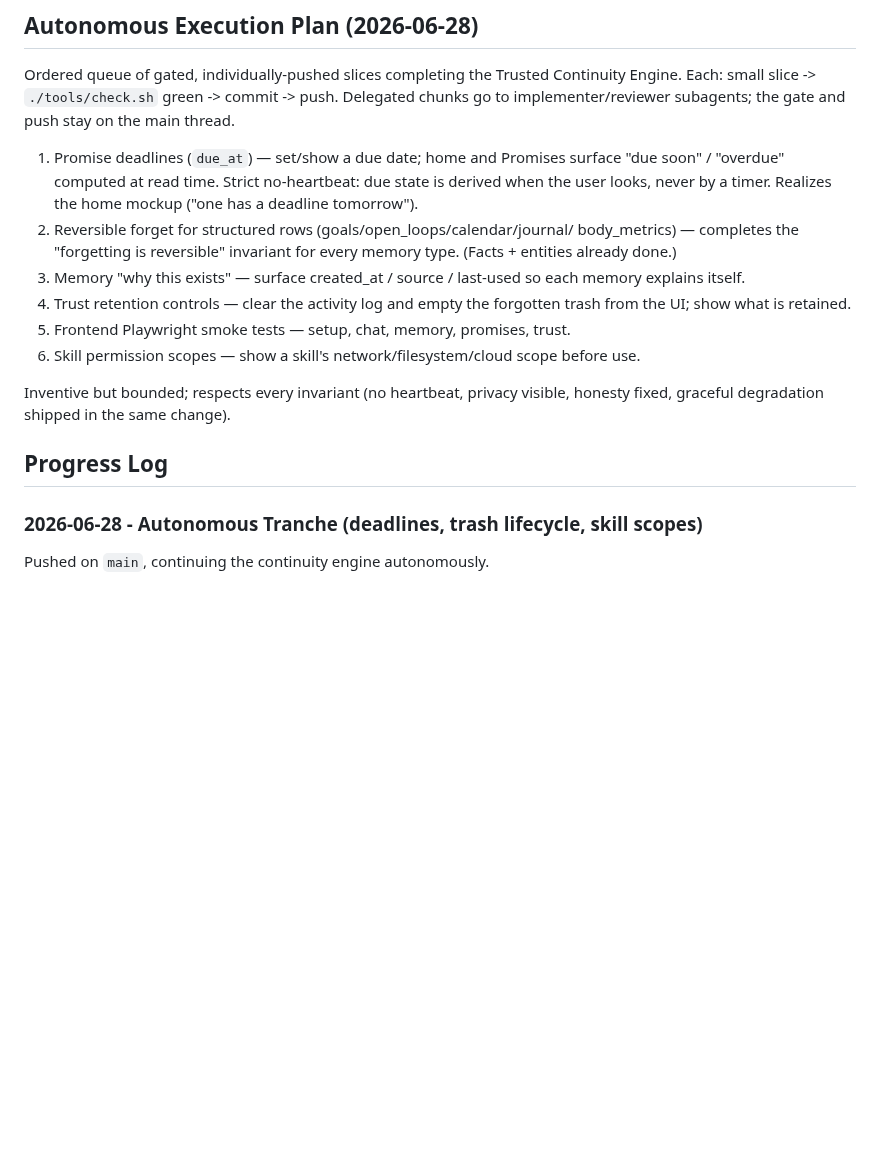
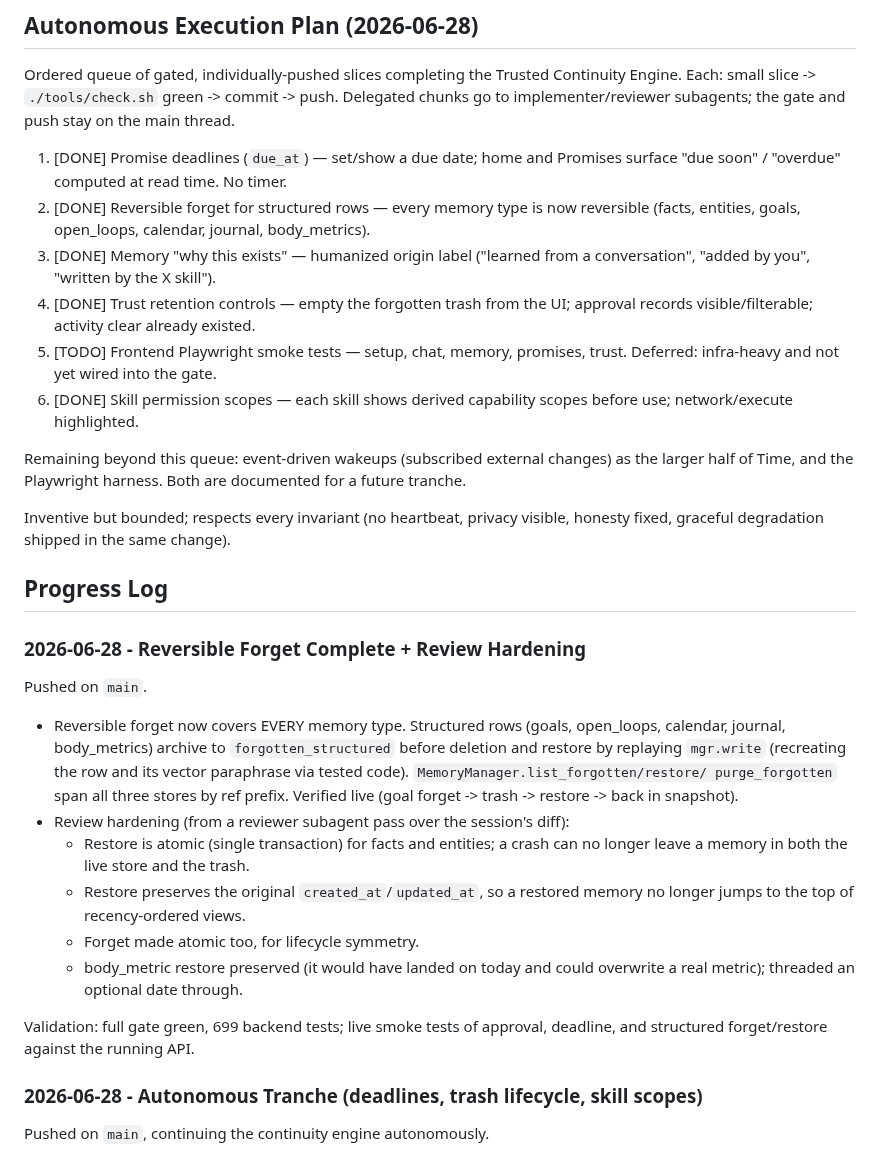
Before and after one commit to IrgenSlj/JuneAI, a Markdown page: docs/product/development-plan.md, the part around the change. GitHub-like rendering; blank space fills up the shorter version.

Commit message:
Record reversible-forget completion and review hardening in the plan

```diff
--- a/docs/product/development-plan.md
+++ b/docs/product/development-plan.md
@@ -259,25 +259,50 @@ Continuity Engine. Each: small slice -> `./tools/check.sh` green -> commit ->
 push. Delegated chunks go to implementer/reviewer subagents; the gate and push
 stay on the main thread.
 
-1. Promise deadlines (`due_at`) — set/show a due date; home and Promises surface
-   "due soon" / "overdue" computed at read time. Strict no-heartbeat: due state
-   is derived when the user looks, never by a timer. Realizes the home mockup
-   ("one has a deadline tomorrow").
-2. Reversible forget for structured rows (goals/open_loops/calendar/journal/
-   body_metrics) — completes the "forgetting is reversible" invariant for every
-   memory type. (Facts + entities already done.)
-3. Memory "why this exists" — surface created_at / source / last-used so each
-   memory explains itself.
-4. Trust retention controls — clear the activity log and empty the forgotten
-   trash from the UI; show what is retained.
-5. Frontend Playwright smoke tests — setup, chat, memory, promises, trust.
-6. Skill permission scopes — show a skill's network/filesystem/cloud scope
-   before use.
+1. [DONE] Promise deadlines (`due_at`) — set/show a due date; home and Promises
+   surface "due soon" / "overdue" computed at read time. No timer.
+2. [DONE] Reversible forget for structured rows — every memory type is now
+   reversible (facts, entities, goals, open_loops, calendar, journal,
+   body_metrics).
+3. [DONE] Memory "why this exists" — humanized origin label ("learned from a
+   conversation", "added by you", "written by the X skill").
+4. [DONE] Trust retention controls — empty the forgotten trash from the UI;
+   approval records visible/filterable; activity clear already existed.
+5. [TODO] Frontend Playwright smoke tests — setup, chat, memory, promises,
+   trust. Deferred: infra-heavy and not yet wired into the gate.
+6. [DONE] Skill permission scopes — each skill shows derived capability scopes
+   before use; network/execute highlighted.
+
+Remaining beyond this queue: event-driven wakeups (subscribed external changes)
+as the larger half of Time, and the Playwright harness. Both are documented for
+a future tranche.
 
 Inventive but bounded; respects every invariant (no heartbeat, privacy visible,
 honesty fixed, graceful degradation shipped in the same change).
 
 ## Progress Log
+
+### 2026-06-28 - Reversible Forget Complete + Review Hardening
+
+Pushed on `main`.
+
+- Reversible forget now covers EVERY memory type. Structured rows (goals,
+  open_loops, calendar, journal, body_metrics) archive to `forgotten_structured`
+  before deletion and restore by replaying `mgr.write` (recreating the row and
+  its vector paraphrase via tested code). `MemoryManager.list_forgotten/restore/
+  purge_forgotten` span all three stores by ref prefix. Verified live (goal
+  forget -> trash -> restore -> back in snapshot).
+- Review hardening (from a reviewer subagent pass over the session's diff):
+  - Restore is atomic (single transaction) for facts and entities; a crash can
+    no longer leave a memory in both the live store and the trash.
+  - Restore preserves the original `created_at`/`updated_at`, so a restored
+    memory no longer jumps to the top of recency-ordered views.
+  - Forget made atomic too, for lifecycle symmetry.
+  - body_metric restore preserved (it would have landed on today and could
+    overwrite a real metric); threaded an optional date through.
+
+Validation: full gate green, 699 backend tests; live smoke tests of approval,
+deadline, and structured forget/restore against the running API.
 
 ### 2026-06-28 - Autonomous Tranche (deadlines, trash lifecycle, skill scopes)
 
```
